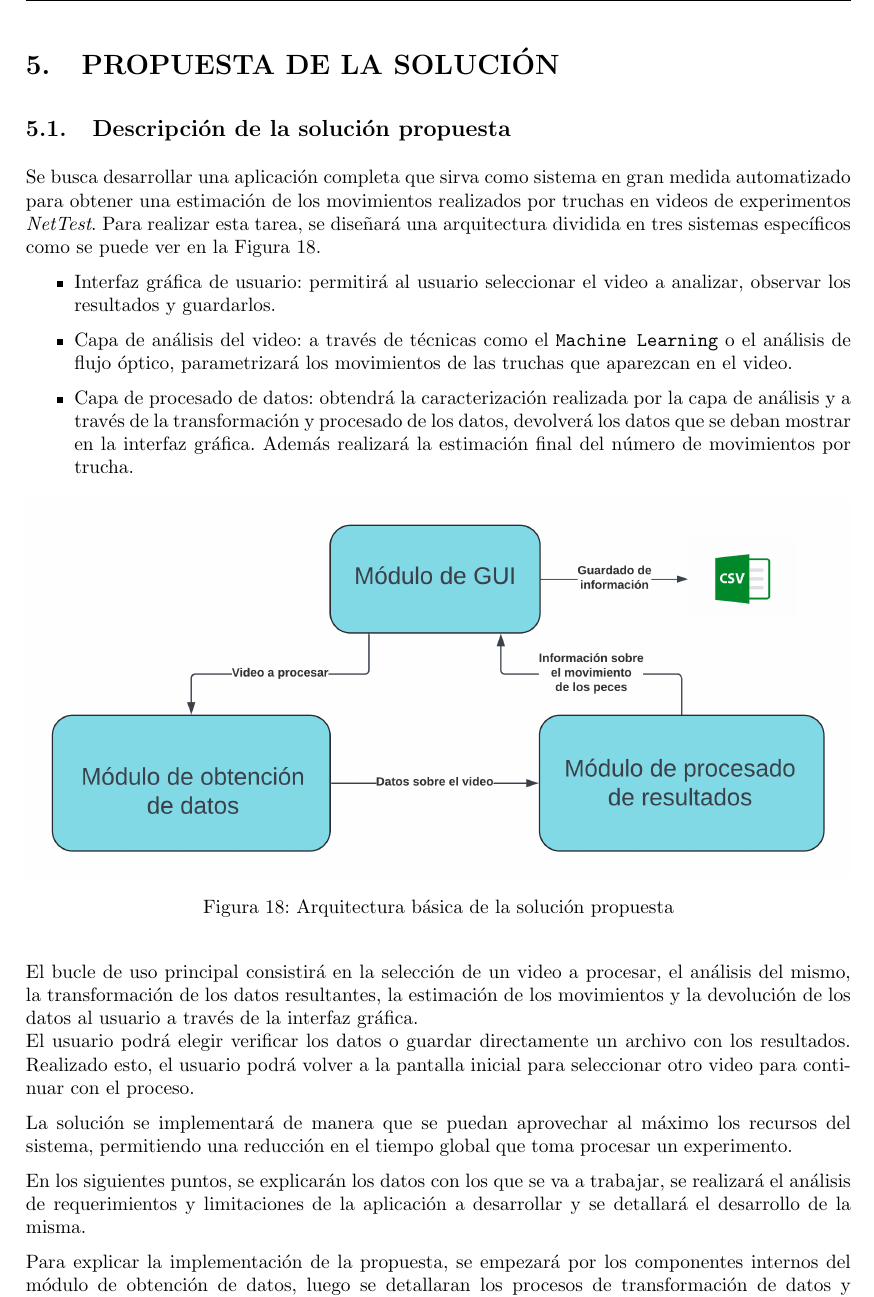
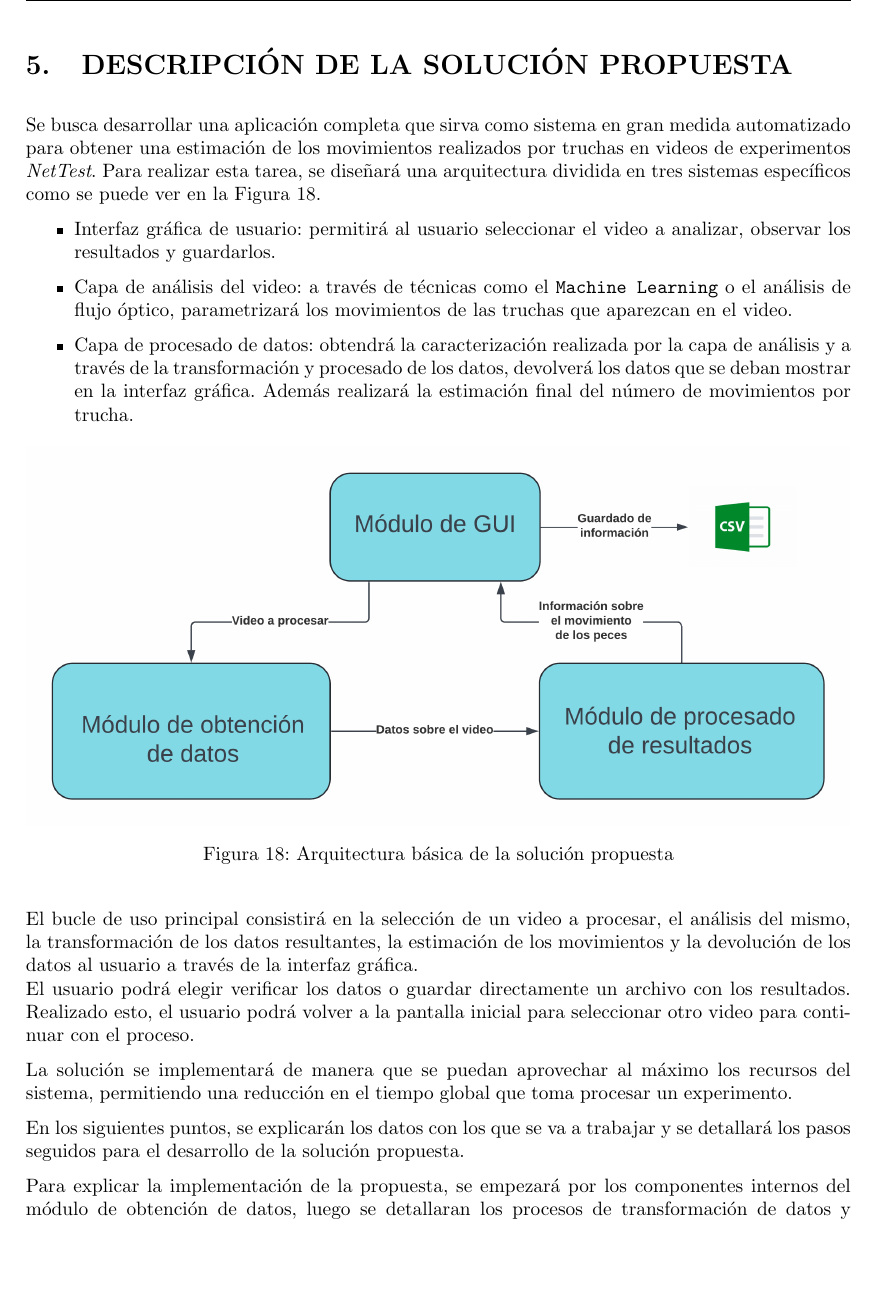
Before and after one commit to RyvenKappa/TFGLatex, a LaTeX document (TFG DiegoAceitunoSeoane.tex, which reads includes/introduccionDesarrollo.tex): part of page 34 of 98, cut so that both start at the same text, the shorter picture padded with empty space. Compiled offline with pdfLaTeX.

Commit message:
Arreglado el nombre de la introducción a la propuesta de solución

```diff
--- a/includes/introduccionDesarrollo.tex
+++ b/includes/introduccionDesarrollo.tex
@@ -1,6 +1,4 @@
-\section{PROPUESTA DE LA SOLUCIÓN}
-
-\subsection{Descripción de la solución propuesta}
+\section{DESCRIPCIÓN DE LA SOLUCIÓN PROPUESTA}
 
 Se busca desarrollar una aplicación completa que sirva como sistema en gran medida automatizado para obtener una estimación
 de los movimientos realizados por truchas en videos de experimentos \textit{NetTest}. Para realizar esta tarea, se diseñará
@@ -29,8 +27,7 @@ pantalla inicial para seleccionar otro video para continuar con el proceso.
 La solución se implementará de manera que se puedan aprovechar al máximo los recursos del sistema, permitiendo una reducción en el tiempo global
 que toma procesar un experimento.
 
-En los siguientes puntos, se explicarán los datos con los que se va a trabajar, se realizará el análisis de requerimientos y limitaciones de la
-aplicación a desarrollar y se detallará el desarrollo de la misma.
+En los siguientes puntos, se explicarán los datos con los que se va a trabajar y se detallará los pasos seguidos para el desarrollo de la solución propuesta.
 
 Para explicar la implementación de la propuesta, se empezará por los componentes internos del módulo de obtención de datos, luego se detallaran
 los procesos de transformación de datos y finalmente el desarrollo de la aplicación completa con interfaz.
```
